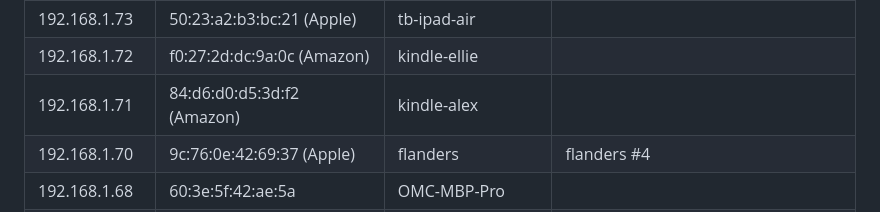
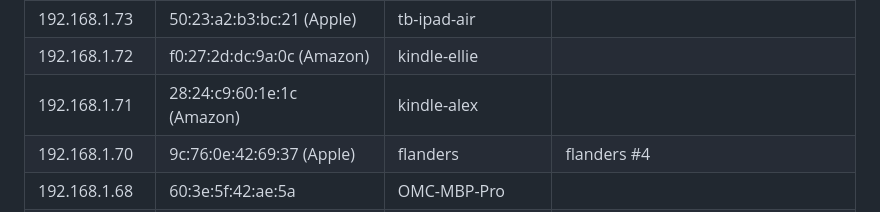
Before and after one commit to tbailey1712/first-light, a Markdown page: docs/dhcp_leases.md, the part around the change. GitHub-like rendering.

Commit message:
Update kindle-alex MAC to 28:24:c9:60:1e:1c, remove suppression
Old MAC 84:d6:d0:d5:3d:f2 not seen by UniFi controller at all.
28:24:c9:60:1e:1c confirmed as Alex's Kindle — user updating
pfSense DHCP reservation to match.

Co-Authored-By: Claude Opus 4.6 <noreply@anthropic.com>

```diff
--- a/docs/dhcp_leases.md
+++ b/docs/dhcp_leases.md
@@ -101,7 +101,7 @@ Last updated: 2026-04-11
 | 192.168.1.74 | 3c:22:fb:66:70:4d (Apple) | omc-mac-wifi | OMC Mac WiFi |
 | 192.168.1.73 | 50:23:a2:b3:bc:21 (Apple) | tb-ipad-air | |
 | 192.168.1.72 | f0:27:2d:dc:9a:0c (Amazon) | kindle-ellie | |
-| 192.168.1.71 | 84:d6:d0:d5:3d:f2 (Amazon) | kindle-alex | |
+| 192.168.1.71 | 28:24:c9:60:1e:1c (Amazon) | kindle-alex | |
 | 192.168.1.70 | 9c:76:0e:42:69:37 (Apple) | flanders | flanders #4 |
 | 192.168.1.68 | 60:3e:5f:42:ae:5a | OMC-MBP-Pro | |
 | 192.168.1.67 | e8:5f:02:5a:e1:5a (Apple) | Ellie-iPhone | |
```
Also changed, not shown: docs/KNOWN_ISSUES.md (+0 -1 lines).
